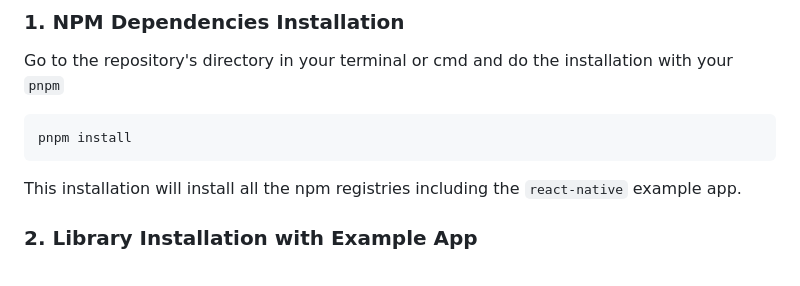
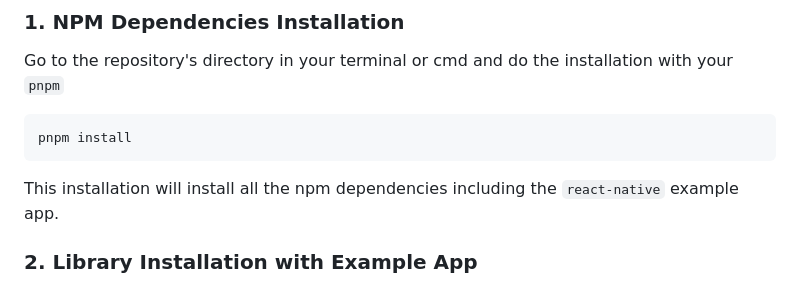
Before and after one commit to RakaDoank/ping-react-native, a Markdown page: CONTRIBUTING.md, the part around the change. Drawn GitHub-style.

````diff
--- a/CONTRIBUTING.md
+++ b/CONTRIBUTING.md
@@ -54,7 +54,7 @@ Go to the repository's directory in your terminal or cmd and do the installation
 pnpm install
 ```
 
-This installation will install all the npm registries including the `react-native` example app.
+This installation will install all the npm dependencies including the `react-native` example app.
 
 ### 2. Library Installation with Example App
 In this project, the example app at the `ping-react-native/example` directory is the app we will use as the library playground to use for the library development. The app was bootstrapped with [@react-native-community/cli](https://github.com/react-native-community/cli) with [some modificiations](#about-the-example-app-and-the-library-in-monorepo-setup).
````
